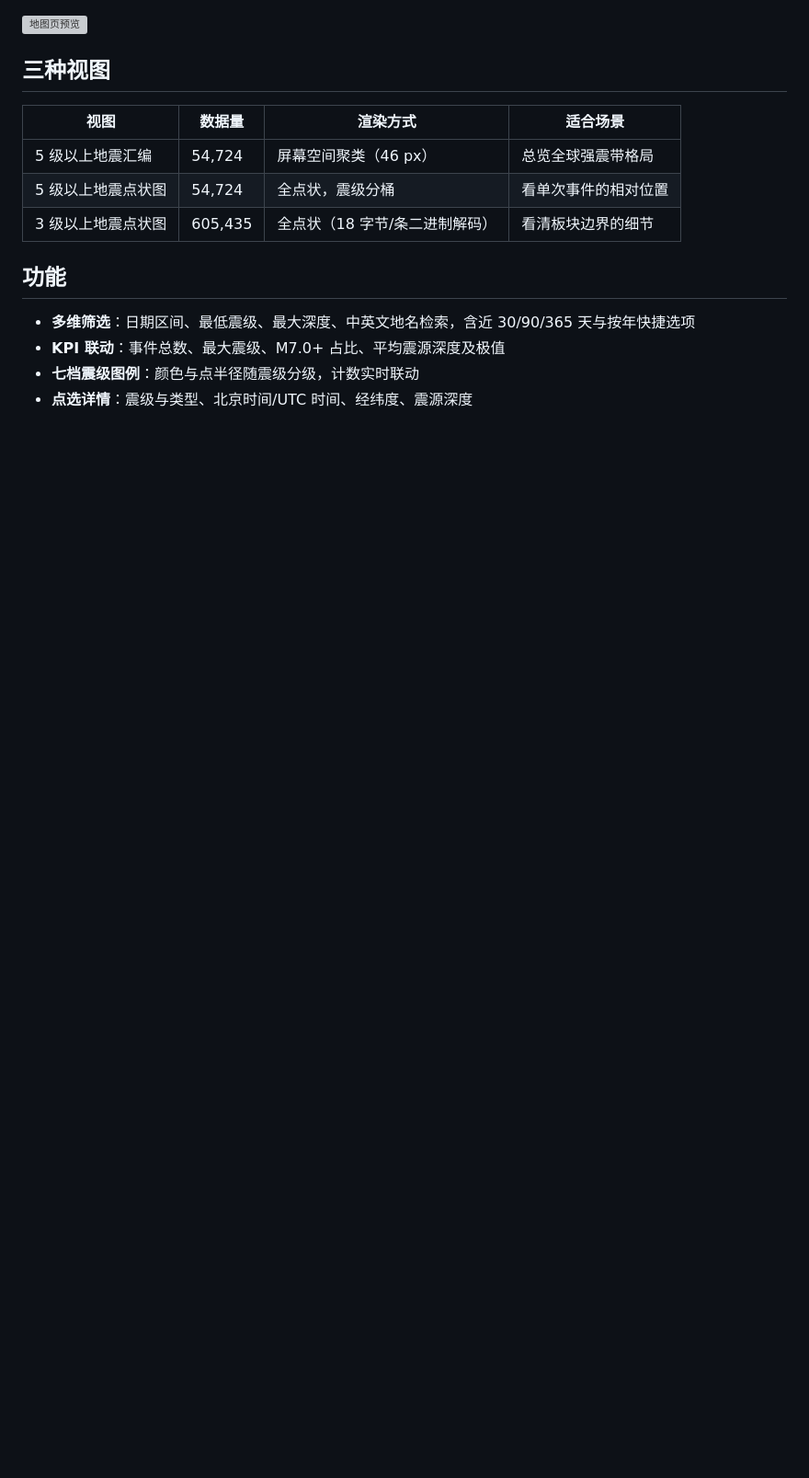
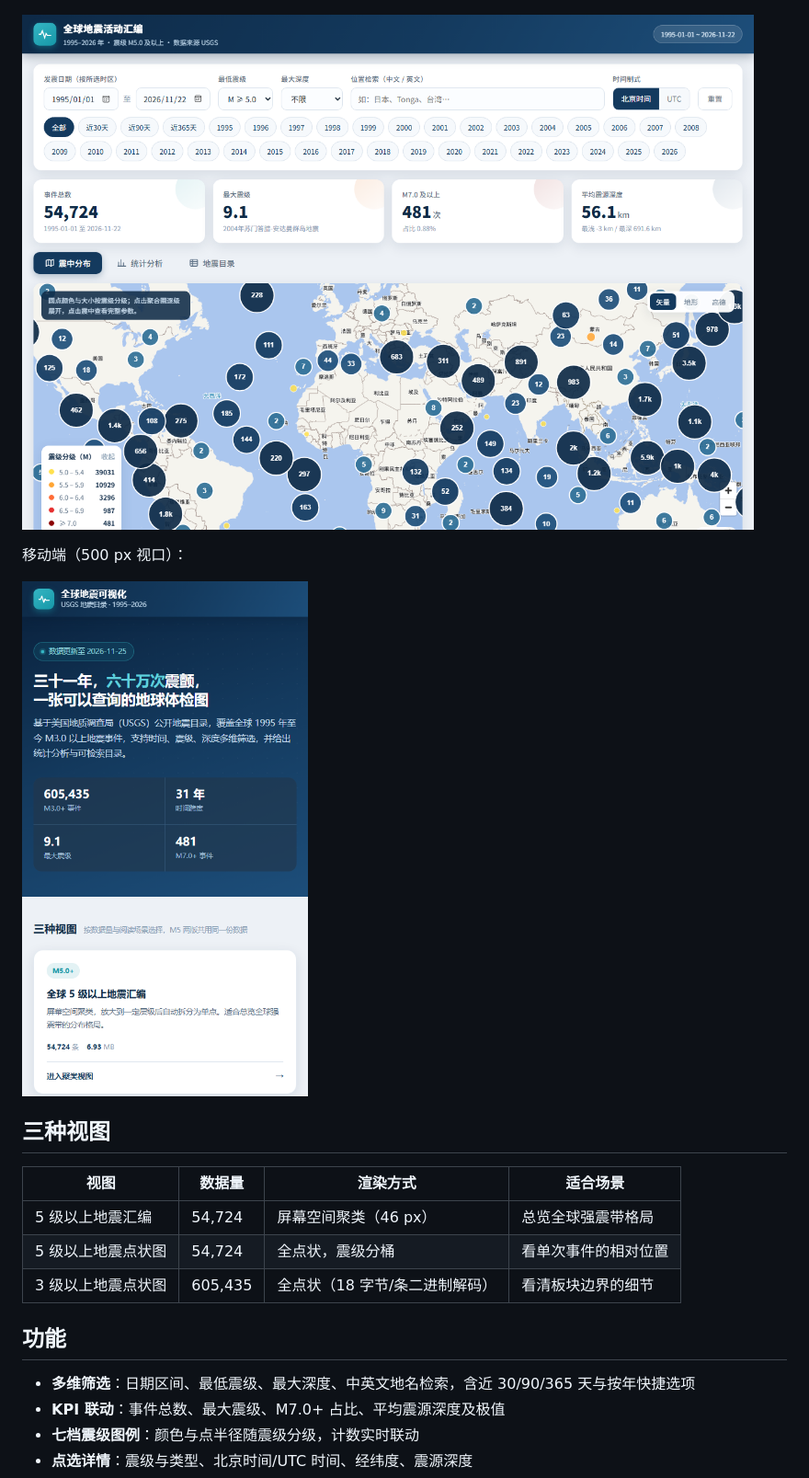
Before and after one commit to lzsy2442-beep/global-earthquake-visualization, a Markdown page: README.md, the part around the change. Shown at 92% size. GitHub-like rendering; pictures changed too: preview-map.png (added), preview-mobile.png (added); blank space fills up the shorter version; grey boxes are pictures that could not be loaded.

Commit message:
docs: 预览图与 2026 年汇总表

```diff
--- a/README.md
+++ b/README.md
@@ -7,6 +7,10 @@
 ![首页与地图预览](preview-full.png)
 
 ![地图页预览](preview-map.png)
+
+移动端（500 px 视口）：
+
+![移动端首页](preview-mobile.png)
 
 ## 三种视图
 
```
Also changed, not shown: preview-full.png (added), 1 other file.
